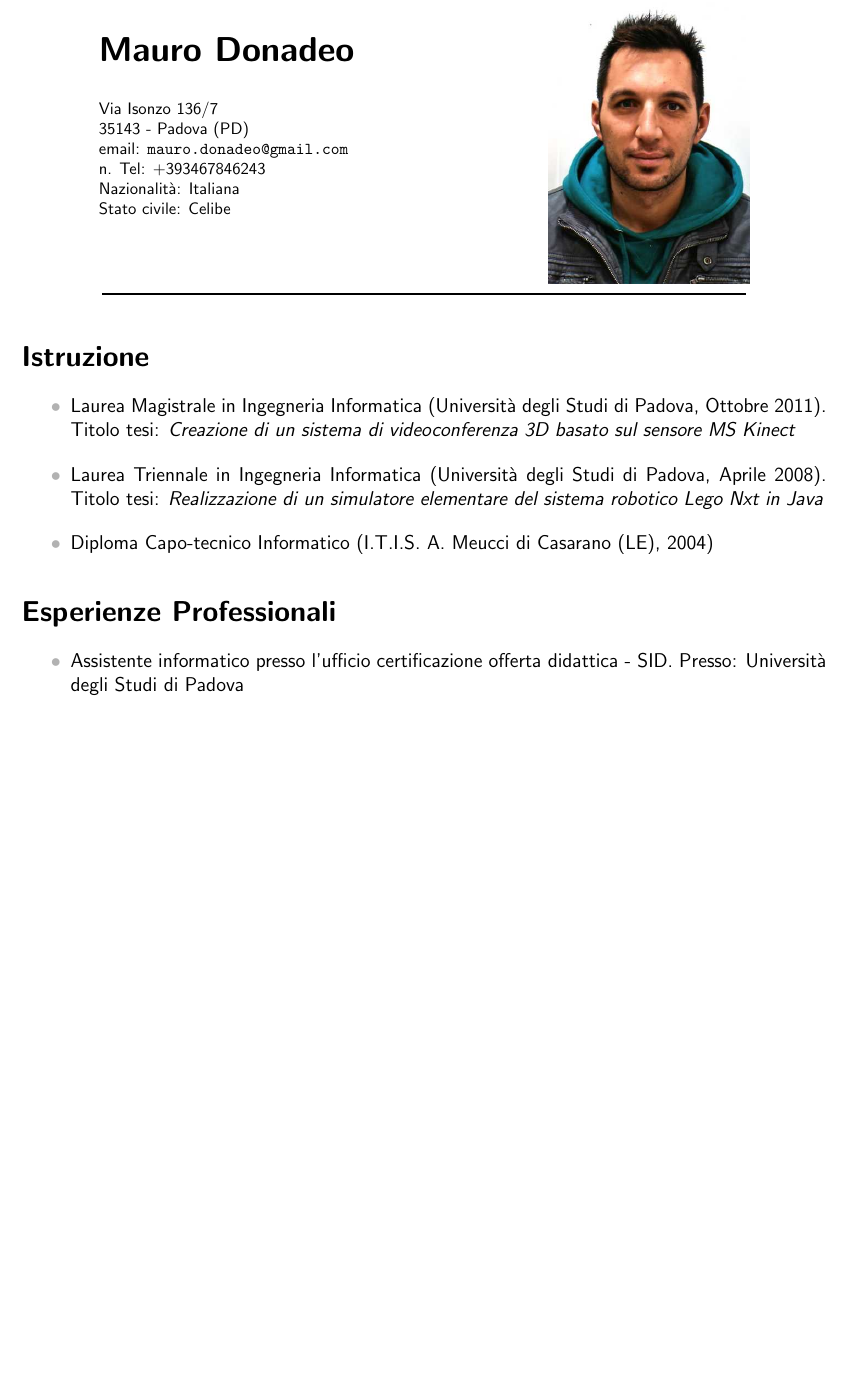
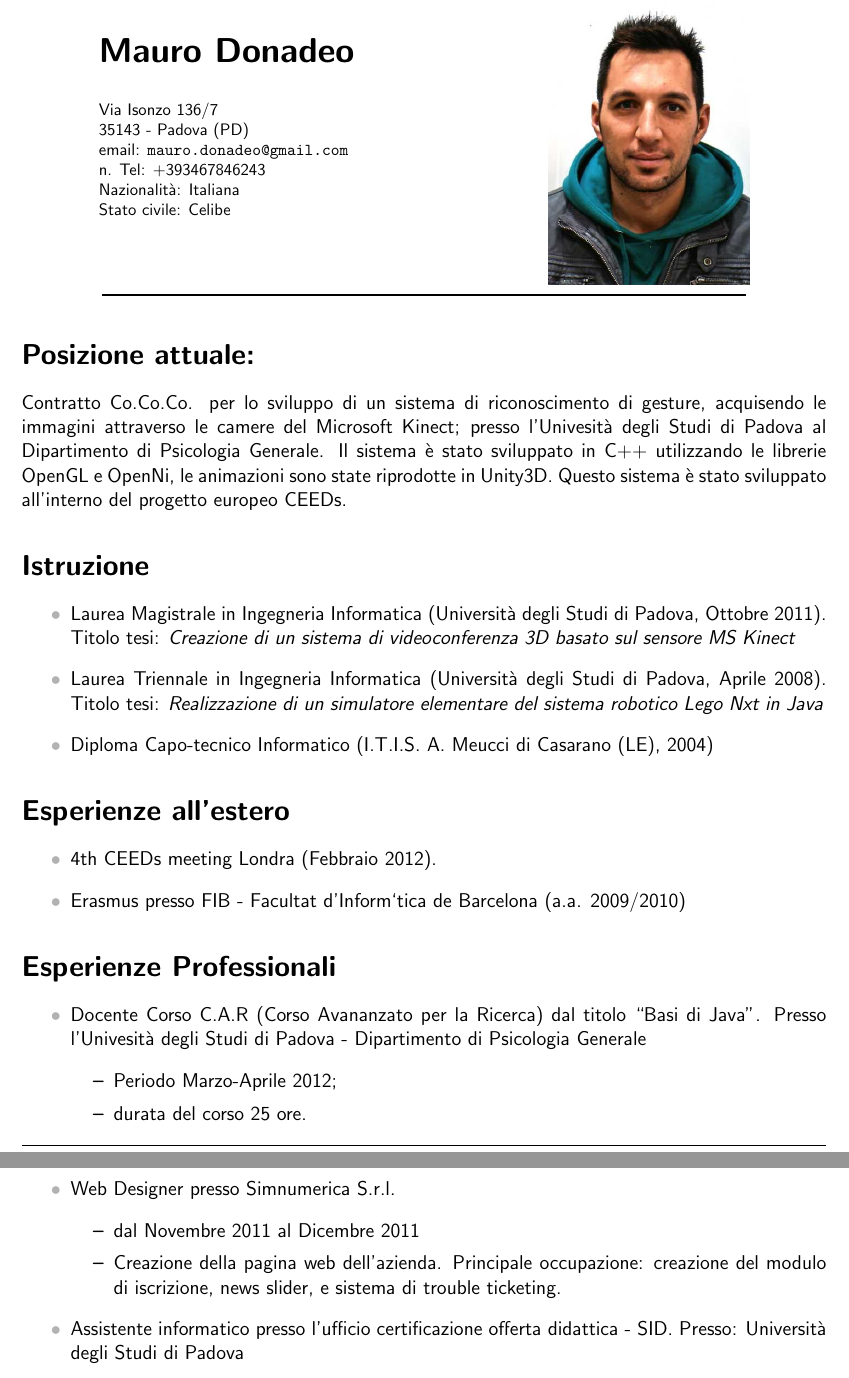
Before and after one commit to 86eagle86/CurriculumVitae, a LaTeX CV (currVitae.tex): part of page 1 of 2 before the commit and two parts of pages 1 and 2 of 3 after it, the two joined at a grey line, cut so that both start at the same text, the shorter picture padded with empty space. Compiled offline with pdfLaTeX.

Commit message:
aggiornato al 10 giugno

```diff
--- a/currVitae.tex
+++ b/currVitae.tex
@@ -36,21 +36,39 @@
 \end{minipage}\\[5pt]
 \rule{.8 \textwidth}{1pt}
 \end{center}
-%\section*{Posizione attuale:}
-%	Studente presso l'Università degli Studi di Padova, un esame da sostenere
-%	e la tesi da ultimare. Argomento della tesi: {\itshape acquisizione e visualizzazione 3D}.
+\section*{Posizione attuale:}
+	Contratto Co.Co.Co. per  lo sviluppo di un sistema di riconoscimento di gesture, acquisendo le immagini attraverso le camere
+	del Microsoft Kinect; presso l'Univesità degli Studi di Padova al Dipartimento di Psicologia Generale. Il sistema è stato
+	sviluppato in C++ utilizzando le librerie OpenGL e OpenNi, le animazioni sono state riprodotte in Unity3D. Questo sistema è
+	stato sviluppato all'interno del progetto europeo CEEDs.
 \section*{Istruzione}
 \begin{itemize}
 	\item Laurea Magistrale in Ingegneria Informatica (Università degli Studi di Padova, Ottobre 2011).
 	Titolo tesi: {\itshape Creazione di un sistema di videoconferenza 3D basato sul sensore MS Kinect}
-	\item Laurea Triennale in Ingegneria Informatica
-	(Università degli Studi di Padova, Aprile 2008). Titolo tesi:
-	{\itshape Realizzazione di un simulatore elementare del sistema robotico Lego Nxt
+	\item Laurea Triennale in Ingegneria Informatica (Università degli Studi di Padova, Aprile 2008).
+	Titolo tesi: {\itshape Realizzazione di un simulatore elementare del sistema robotico Lego Nxt
 	in Java}
 	\item Diploma Capo-tecnico Informatico (I.T.I.S. A. Meucci di Casarano (LE), 2004)
 \end{itemize}
+\section*{Esperienze all'estero}
+\begin{itemize}
+	\item 4th CEEDs meeting Londra (Febbraio 2012).
+	\item Erasmus presso FIB - Facultat d’Inform`tica de Barcelona (a.a. 2009/2010)
+\end{itemize}
 \section*{Esperienze Professionali}
 \begin{itemize}
+	\item Docente Corso C.A.R (Corso Avananzato per la Ricerca) dal titolo ``Basi di Java''.
+	Presso l'Univesità degli Studi di Padova - Dipartimento di Psicologia Generale
+	\begin{itemize}
+		\item Periodo Marzo-Aprile 2012;
+		\item durata del corso 25 ore.
+	\end{itemize}
+	\item Web Designer presso Simnumerica S.r.l.
+	\begin{itemize}
+		\item dal Novembre 2011 al Dicembre 2011
+		\item Creazione della pagina web dell'azienda. Principale occupazione: creazione del modulo di
+		iscrizione, news slider, e sistema di trouble ticketing.
+	\end{itemize}
 	\item Assistente informatico presso l'ufficio certificazione offerta didattica - SID.
 	Presso: Università degli Studi di Padova
 	\begin{itemize}
```
Also changed, not shown: currVitae.pdf (added), currVitae.tex (30 more changed lines).
